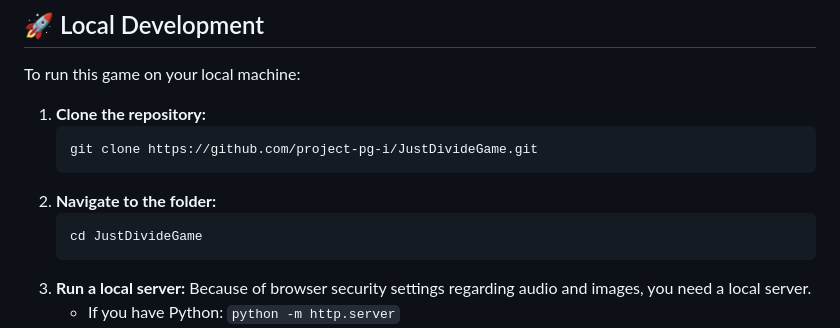
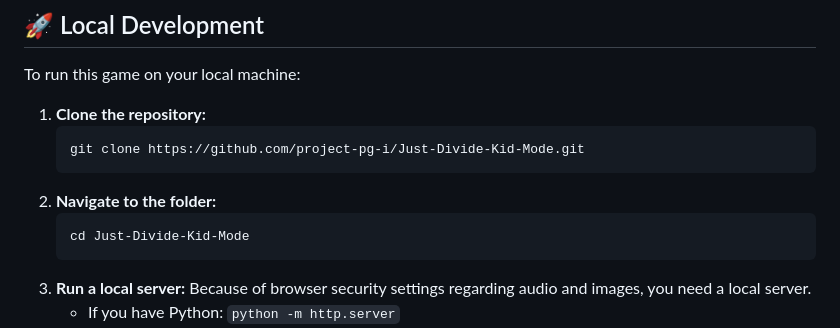
Before and after one commit to project-pg-i/Just-Divide-Kid-Mode, a Markdown page: README.md, the part around the change. Rendered like a GitHub page.

Commit message:
Update repository name in README instructions

````diff
--- a/README.md
+++ b/README.md
@@ -58,11 +58,11 @@ To run this game on your local machine:
 
 1.  **Clone the repository:**
     ```bash
-    git clone https://github.com/project-pg-i/JustDivideGame.git
+    git clone https://github.com/project-pg-i/Just-Divide-Kid-Mode.git
     ```
 2.  **Navigate to the folder:**
     ```bash
-    cd JustDivideGame
+    cd Just-Divide-Kid-Mode
     ```
 3.  **Run a local server:**
     Because of browser security settings regarding audio and images, you need a local server.
````
